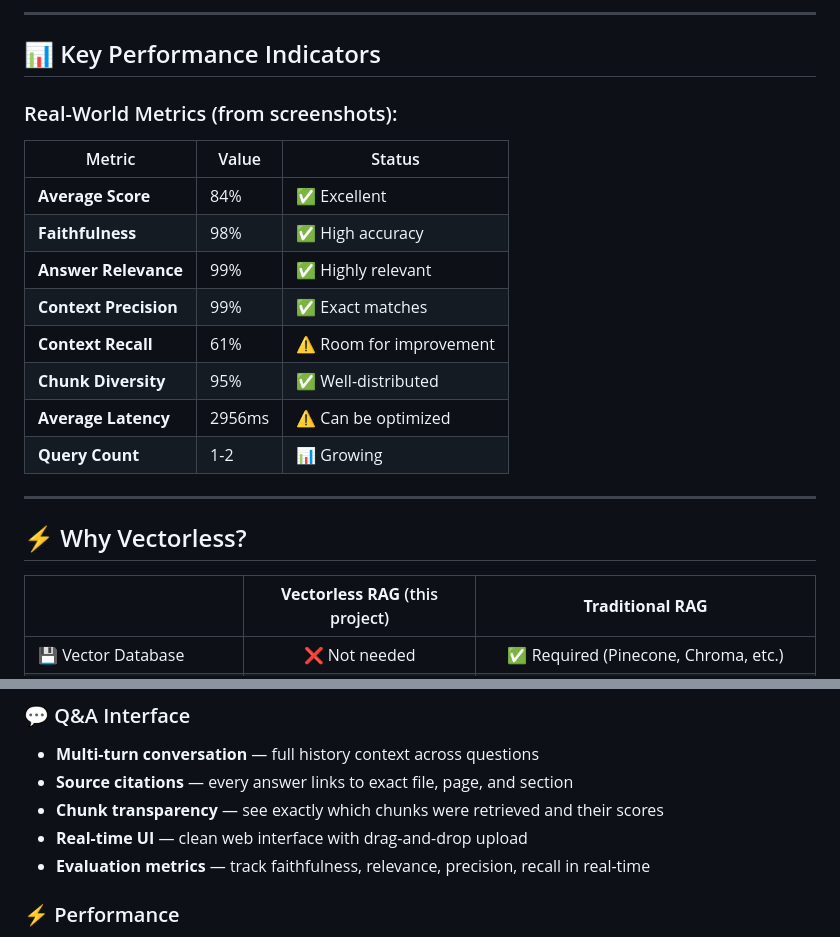
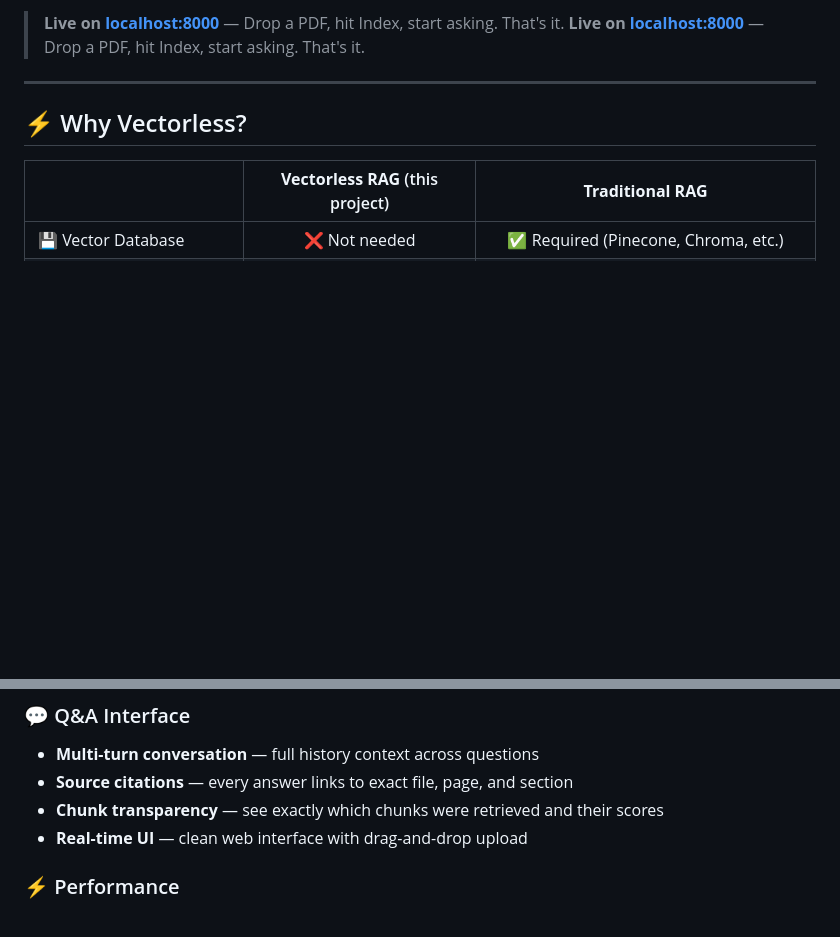
Before and after one commit to Ramesh143-code/Vectorless-RAG-Document-QA, a Markdown page: README.md, 2 parts joined by grey strips. Rendered like a GitHub page; blank space fills up the shorter version.

```diff
--- a/README.md
+++ b/README.md
@@ -128,22 +51,5 @@ QUERY HISTORY:
----
-
-## 📊 Key Performance Indicators
-
-<div align="">
-
-### Real-World Metrics (from screenshots):
-| Metric | Value | Status |
-|--------|-------|--------|
-| **Average Score** | 84% | ✅ Excellent |
-| **Faithfulness** | 98% | ✅ High accuracy |
-| **Answer Relevance** | 99% | ✅ Highly relevant |
-| **Context Precision** | 99% | ✅ Exact matches |
-| **Context Recall** | 61% | ⚠️ Room for improvement |
-| **Chunk Diversity** | 95% | ✅ Well-distributed |
-| **Average Latency** | 2956ms | ⚠️ Can be optimized |
-| **Query Count** | 1-2 | 📊 Growing |
-
-</div>
+> **Live on [localhost:8000](http://localhost:8000)** — Drop a PDF, hit Index, start asking. That's it.
+> **Live on [localhost:8000](http://127.0.0.1:8000)** — Drop a PDF, hit Index, start asking. That's it.
 
 ---
 
@@ -246,7 +152,6 @@ QUERY HISTORY:
 - **Source citations** — every answer links to exact file, page, and section
 - **Chunk transparency** — see exactly which chunks were retrieved and their scores
 - **Real-time UI** — clean web interface with drag-and-drop upload
-- **Evaluation metrics** — track faithfulness, relevance, precision, recall in real-time
 
 ### ⚡ Performance
 - **Groq inference** — among the fastest LLM APIs available (hundreds of tokens/sec)
```
Also changed, not shown: other parts of README.md (+10 -123 lines).
